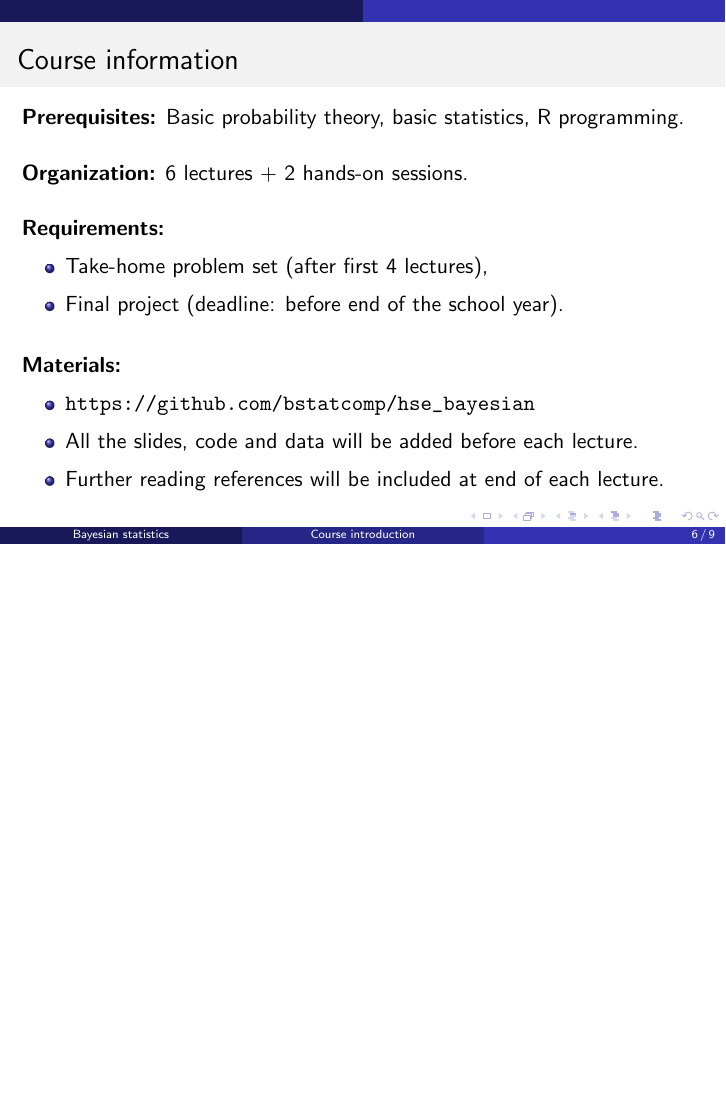
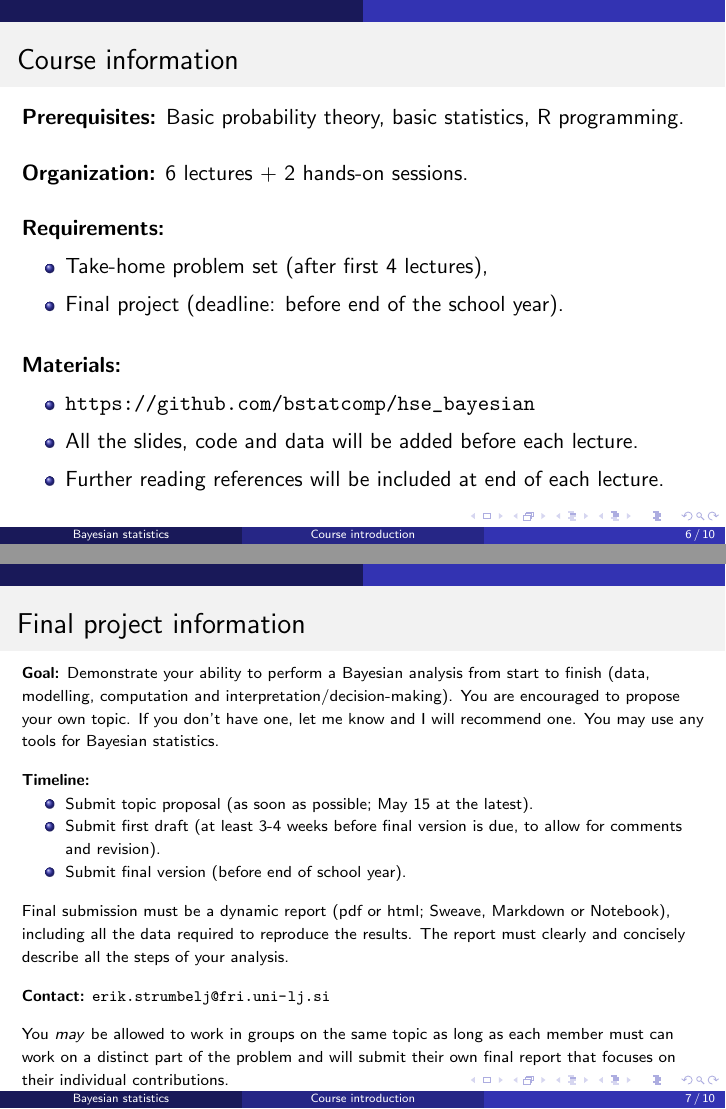
Before and after one commit to bstatcomp/hse_bayesian, LaTeX slides (Lecture00 - Introduction/Lecture00.tex): page 6 of 9 before the commit and pages 6 and 7 of 10 after it, the two joined at a grey line, the shorter picture padded with empty space. Compiled offline with pdfLaTeX.

Commit message:
- Final project info.

```diff
--- a/Lecture00 - Introduction/Lecture00.tex
+++ b/Lecture00 - Introduction/Lecture00.tex
@@ -115,6 +115,38 @@
 
 \end{frame}
 
+
+\begin{frame}[fragile]{Final project information}
+
+\begin{scriptsize}
+
+\textbf{Goal:} Demonstrate your ability to perform a Bayesian analysis from start to finish (data, modelling, computation and interpretation/decision-making). You are encouraged to propose your own topic. If you don't have one, let me know and I will recommend one. You may use any tools for Bayesian statistics.
+
+\bigskip
+
+\textbf{Timeline:}
+
+\begin{itemize}
+\item Submit topic proposal (as soon as possible; May 15 at the latest).
+\item Submit first draft (at least 3-4 weeks before final version is due, to allow for comments and revision).
+\item Submit final version (before end of school year).
+\end{itemize}
+
+\bigskip
+
+Final submission must be a dynamic report (pdf or html; Sweave, Markdown or Notebook), including all the data required to reproduce the results. The report must clearly and concisely describe all the steps of your analysis.
+
+\bigskip
+
+\textbf{Contact:} \url{erik.strumbelj@fri.uni-lj.si}
+
+\bigskip
+
+You \textit{may} be allowed to work in groups on the same topic as long as each member must can work on a distinct part of the problem and will submit their own final report that focuses on their individual contributions.
+
+\end{scriptsize}
+\end{frame}
+
 \begin{frame}{The tools that you will see me use}
 
 Software:
```
Also changed, not shown: Lecture00 - Introduction/Lecture00.pdf.
